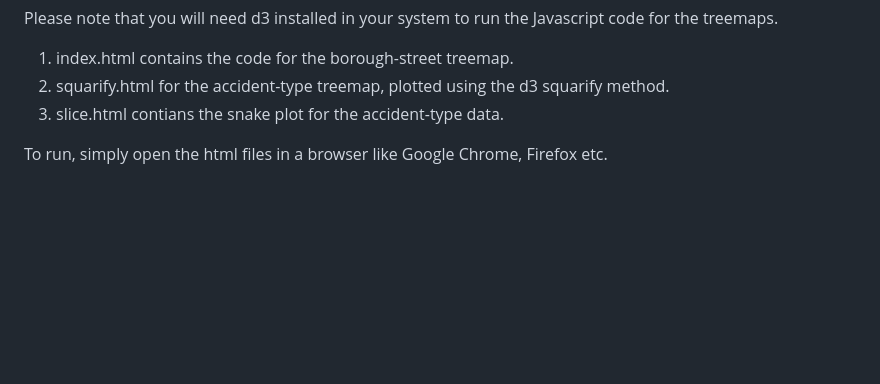
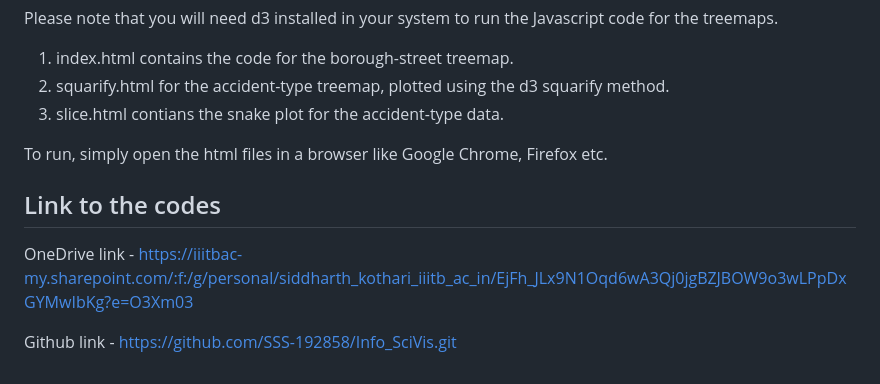
Before and after one commit to SSS-192858/Info_SciVis, a Markdown page: README.md, the part around the change. GitHub-like rendering; blank space fills up the shorter version.

Commit message:
Links added

```diff
--- a/README.md
+++ b/README.md
@@ -64,3 +64,11 @@ Please note that you will need d3 installed in your system to run the Javascript
 3. slice.html contians the snake plot for the accident-type data.
 
 To run, simply open the html files in a browser like Google Chrome, Firefox etc.
+
+## Link to the codes
+
+OneDrive link -
+https://iiitbac-my.sharepoint.com/:f:/g/personal/siddharth_kothari_iiitb_ac_in/EjFh_JLx9N1Oqd6wA3Qj0jgBZJBOW9o3wLPpDxGYMwIbKg?e=O3Xm03
+
+Github link -
+https://github.com/SSS-192858/Info_SciVis.git
```
